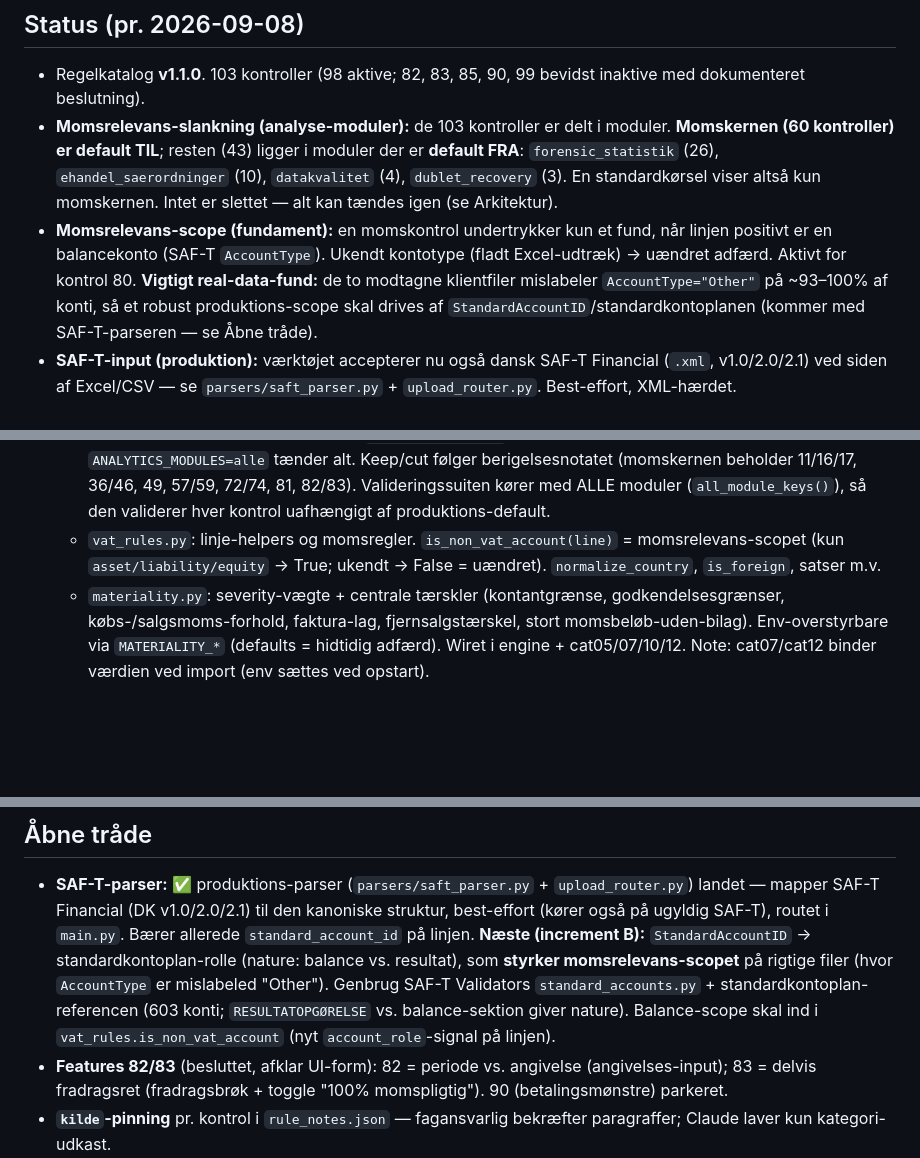
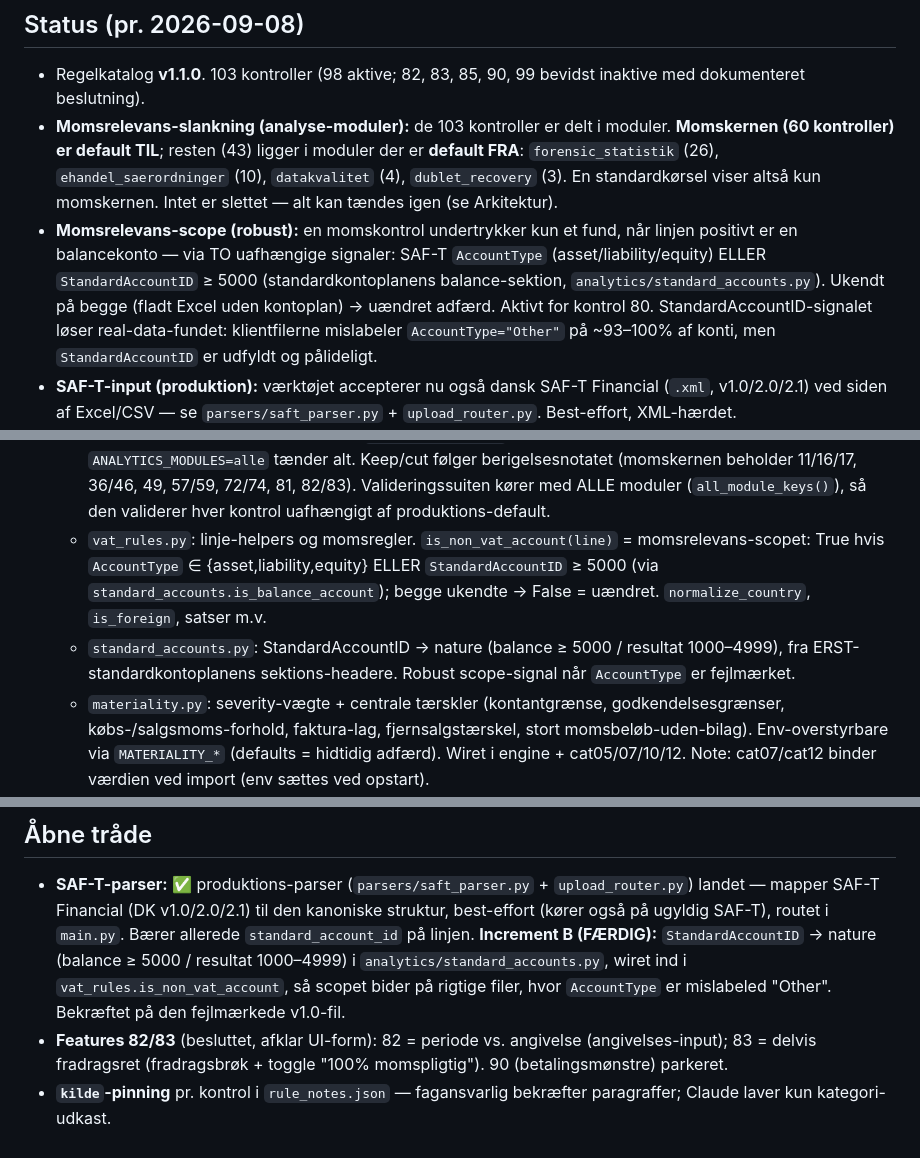
Before and after one commit to Bal1979/vat-analytics-app, a Markdown page: CLAUDE.md, 3 parts joined by grey strips. Drawn GitHub-style; blank space fills up the shorter version.

```diff
--- a/CLAUDE.md
+++ b/CLAUDE.md
@@ -31,12 +31,14 @@ handlingsliste, ikke en mur af flag.
   **default FRA**: `forensic_statistik` (26), `ehandel_saerordninger` (10),
   `datakvalitet` (4), `dublet_recovery` (3). En standardkørsel viser altså kun
   momskernen. Intet er slettet — alt kan tændes igen (se Arkitektur).
-- **Momsrelevans-scope (fundament):** en momskontrol undertrykker kun et fund, når
-  linjen positivt er en balancekonto (SAF-T `AccountType`). Ukendt kontotype (fladt
-  Excel-udtræk) → uændret adfærd. Aktivt for kontrol 80. **Vigtigt real-data-fund:**
-  de to modtagne klientfiler mislabeler `AccountType="Other"` på ~93–100% af konti,
-  så et robust produktions-scope skal drives af `StandardAccountID`/standardkontoplanen
-  (kommer med SAF-T-parseren — se Åbne tråde).
+- **Momsrelevans-scope (robust):** en momskontrol undertrykker kun et fund, når
+  linjen positivt er en balancekonto — via TO uafhængige signaler: SAF-T
+  `AccountType` (asset/liability/equity) ELLER `StandardAccountID` ≥ 5000
+  (standardkontoplanens balance-sektion, `analytics/standard_accounts.py`). Ukendt
+  på begge (fladt Excel uden kontoplan) → uændret adfærd. Aktivt for kontrol 80.
+  StandardAccountID-signalet løser real-data-fundet: klientfilerne mislabeler
+  `AccountType="Other"` på ~93–100% af konti, men `StandardAccountID` er udfyldt og
+  pålideligt.
 - **SAF-T-input (produktion):** værktøjet accepterer nu også dansk SAF-T Financial
   (`.xml`, v1.0/2.0/2.1) ved siden af Excel/CSV — se `parsers/saft_parser.py` +
   `upload_router.py`. Best-effort, XML-hærdet.
@@ -77,8 +79,12 @@ committer/pusher (SSH ligger kun på hans Mac).
     Valideringssuiten kører med ALLE moduler (`all_module_keys()`), så den
     validerer hver kontrol uafhængigt af produktions-default.
   - `vat_rules.py`: linje-helpers og momsregler. `is_non_vat_account(line)` =
-    momsrelevans-scopet (kun `asset/liability/equity` → True; ukendt → False =
-    uændret). `normalize_country`, `is_foreign`, satser m.v.
+    momsrelevans-scopet: True hvis `AccountType` ∈ {asset,liability,equity} ELLER
+    `StandardAccountID` ≥ 5000 (via `standard_accounts.is_balance_account`); begge
+    ukendte → False = uændret. `normalize_country`, `is_foreign`, satser m.v.
+  - `standard_accounts.py`: StandardAccountID → nature (balance ≥ 5000 / resultat
+    1000–4999), fra ERST-standardkontoplanens sektions-headere. Robust scope-signal
+    når `AccountType` er fejlmærket.
   - `materiality.py`: severity-vægte + centrale tærskler (kontantgrænse,
     godkendelsesgrænser, købs-/salgsmoms-forhold, faktura-lag, fjernsalgstærskel,
     stort momsbeløb-uden-bilag). Env-overstyrbare via `MATERIALITY_*` (defaults =
@@ -152,12 +158,10 @@ Postgres), `AUTH_BASE_URL` (default `https://auth.balai.dk`), `AUTH_DB_PATH`,
 - **SAF-T-parser:** ✅ produktions-parser (`parsers/saft_parser.py` + `upload_router.py`)
   landet — mapper SAF-T Financial (DK v1.0/2.0/2.1) til den kanoniske struktur,
   best-effort (kører også på ugyldig SAF-T), routet i `main.py`. Bærer allerede
-  `standard_account_id` på linjen. **Næste (increment B):** `StandardAccountID` →
-  standardkontoplan-rolle (nature: balance vs. resultat), som **styrker
-  momsrelevans-scopet** på rigtige filer (hvor `AccountType` er mislabeled "Other").
-  Genbrug SAF-T Validators `standard_accounts.py` + standardkontoplan-referencen
-  (603 konti; `RESULTATOPGØRELSE` vs. balance-sektion giver nature). Balance-scope
-  skal ind i `vat_rules.is_non_vat_account` (nyt `account_role`-signal på linjen).
+  `standard_account_id` på linjen. **Increment B (FÆRDIG):** `StandardAccountID` →
+  nature (balance ≥ 5000 / resultat 1000–4999) i `analytics/standard_accounts.py`,
+  wiret ind i `vat_rules.is_non_vat_account`, så scopet bider på rigtige filer, hvor
+  `AccountType` er mislabeled "Other". Bekræftet på den fejlmærkede v1.0-fil.
 - **Features 82/83** (besluttet, afklar UI-form): 82 = periode vs. angivelse
   (angivelses-input); 83 = delvis fradragsret (fradragsbrøk + toggle "100%
   momspligtig"). 90 (betalingsmønstre) parkeret.
```
Also changed, not shown: docs/CHANGELOG.md (+7 -0 lines), docs/VAT-Analytics_Opfoelgningspunkter.md (+8 -5 lines).
